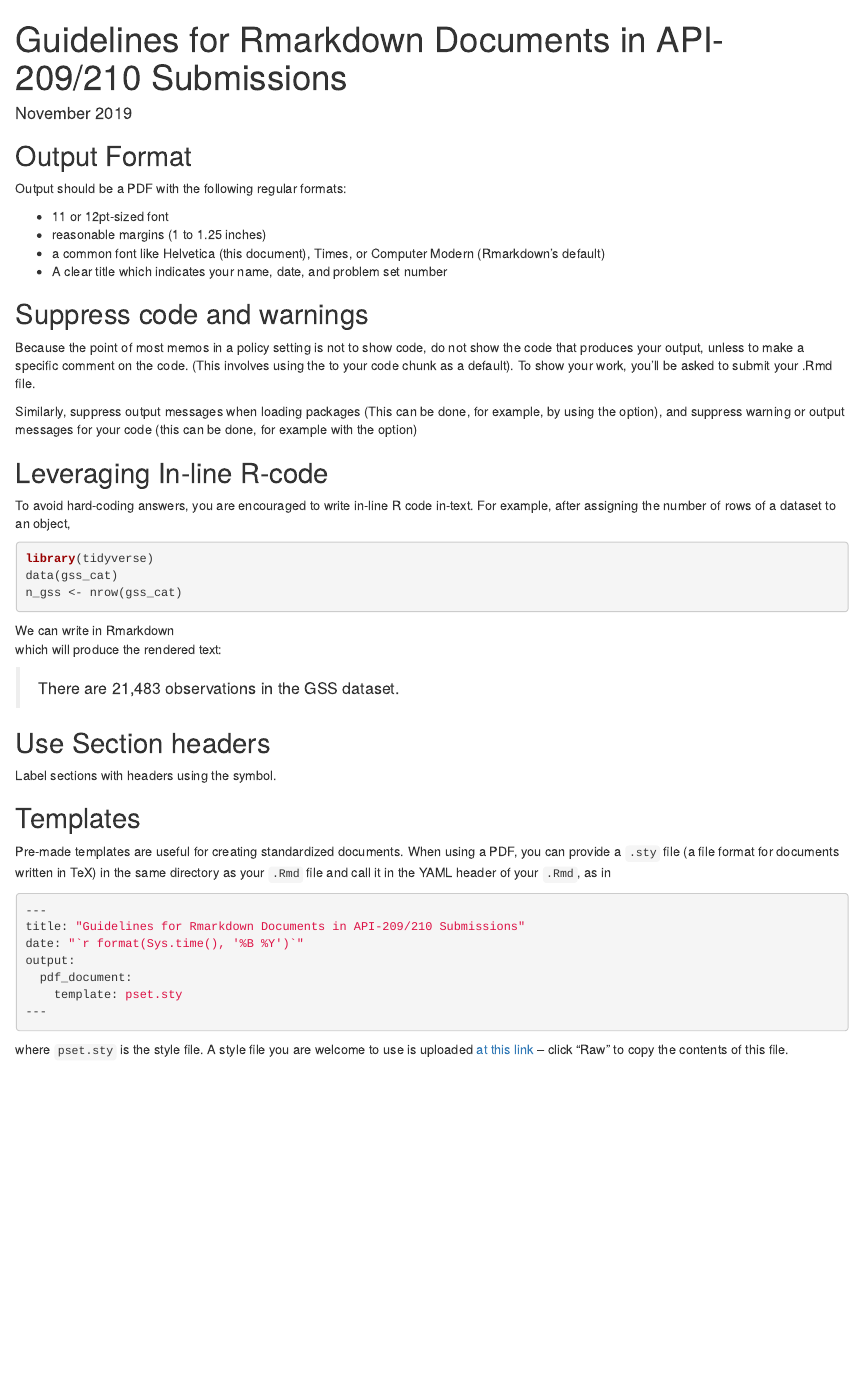
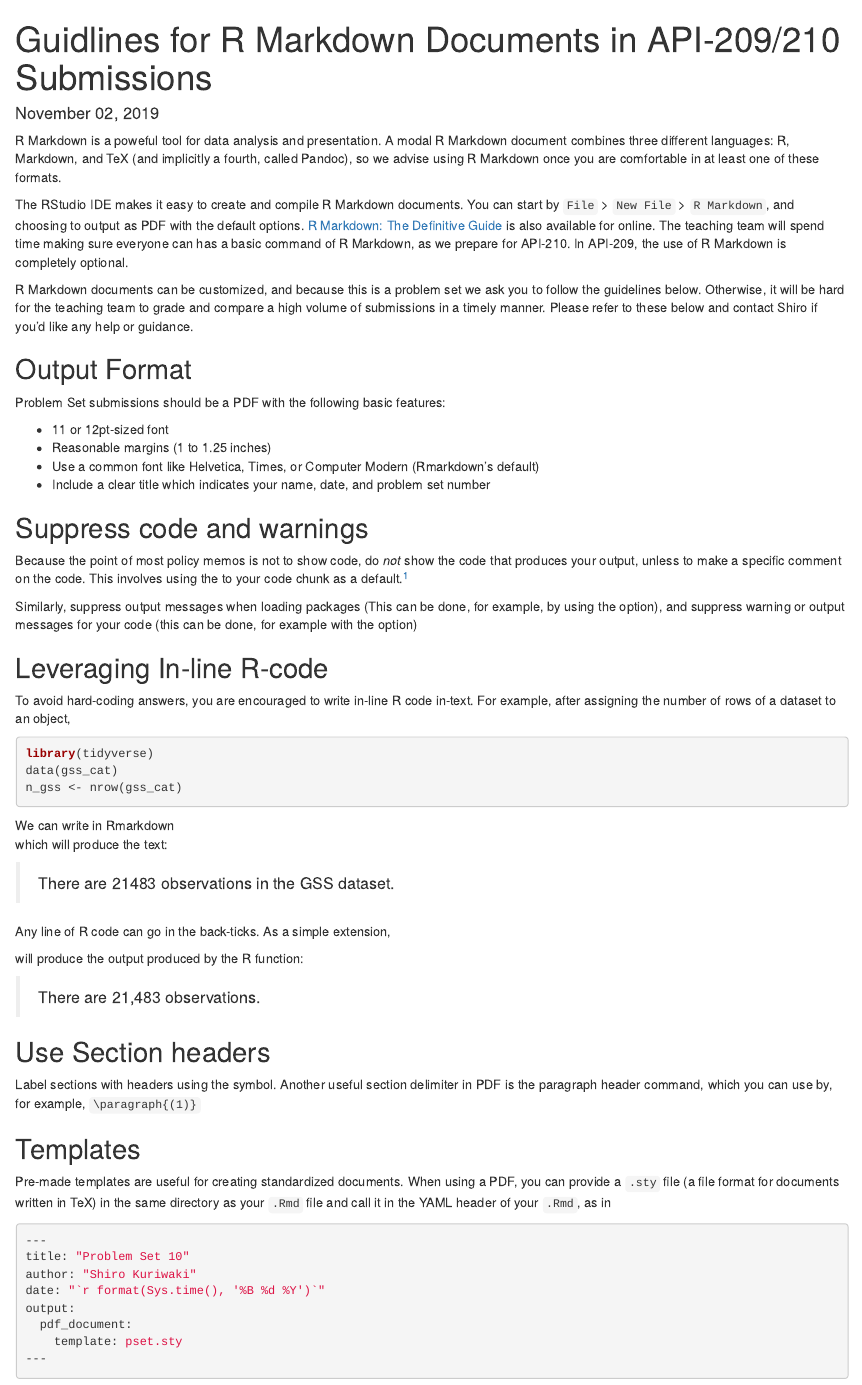
Before and after one commit to kuriwaki/rmd-template, an R Markdown document (submission-guidelines.Rmd): the page in a window 1100 px wide, from its top. Rendered offline with R 4.5, knitr and Pandoc, with nearby package versions; both versions are drawn in the output format of the newer one; drawn as R Markdown's standard HTML page in place of the format the file asks for.

Commit message:
for word

````diff
--- a/submission-guidelines.Rmd
+++ b/submission-guidelines.Rmd
@@ -1,10 +1,9 @@
 ---
-title: "Guidelines for Rmarkdown Documents in API-209/210 Submissions"
-date: "`r format(Sys.time(), '%B %Y')`"
+title: "Guidlines for R Markdown Documents in API-209/210 Submissions"
+date: "`r format(Sys.time(), '%B %d, %Y')`"
 output:
-  pdf_document:
-    latex_engine: xelatex
-    template: pset.sty
+    word_document:
+        reference_docx: template.docx
 ---
 
 ```{r setup, include=FALSE}
@@ -12,22 +11,28 @@ knitr::opts_chunk$set(message = FALSE, warning = FALSE,
                       fig.width = 6, fig.height = 4, fig.align = "center")
 ```
 
+R Markdown is a poweful tool for data analysis and presentation. A modal R Markdown document combines three different languages: R, Markdown, and TeX (and implicitly a fourth, called Pandoc), so we advise using R Markdown once you are comfortable in at least one of these formats.
+
+The RStudio IDE makes it easy to create and compile R Markdown documents. You can start by `File` > `New File` > `R Markdown`, and choosing to output as PDF with the default options. [R Markdown: The Definitive Guide](https://bookdown.org/yihui/rmarkdown/) is also available for online. The teaching team will spend time making sure everyone can has a basic command of R Markdown, as we prepare for API-210. In API-209, the use of R Markdown is completely optional.
+
+R Markdown documents can be customized, and because this is a problem set we ask you to follow the guidelines below. Otherwise, it will be hard for the teaching team to grade and compare a high volume of submissions in a timely manner. Please refer to these below and contact Shiro if you'd like any help or guidance.
+
+
 ## Output Format {-}
 
-Output should be a PDF with the following regular formats:
+Problem Set submissions should be a PDF with the following basic features:
 
 - 11 or 12pt-sized font
-- reasonable margins (1 to 1.25 inches)
-- a common font like Helvetica (this document), Times, or Computer Modern (Rmarkdown's default)
-- A clear title which indicates your name, date, and problem set number
+- Reasonable margins (1 to 1.25 inches)
+- Use a common font like Helvetica, Times, or Computer Modern (Rmarkdown's default)
+- Include a clear title which indicates your name, date, and problem set number
 
 ## Suppress code and warnings {-}
 
-Because the point of most memos in a policy setting is not to show code, do not show the code that produces your output, unless to make a specific comment on the code. (This involves using the \code{echo = FALSE} to your code chunk as a default). To show your work, you'll be asked to submit your .Rmd file.
+Because the point of most policy memos is not to show code, do _not_ show the code that produces your output, unless to make a specific comment on the code. This involves using the \code{echo = FALSE} to your code chunk as a default.^[To show your work, you'll be asked to submit your .Rmd file separately.]
 
 
 Similarly, suppress output messages when loading packages (This can be done, for example, by using the \code{include = FALSE} option), and suppress warning or output messages for your code (this can be done, for example with the \code{warnings = FALSE`} option)
-
 
 
 ## Leveraging In-line R-code {-}
@@ -44,15 +49,22 @@ We can write in Rmarkdown
 \begin{quote}
 \code{There are \textasciigrave r n\_gss\textasciigrave ~ observations in the GSS dataset.}
 \end{quote}
-which will produce the rendered text:
+which will produce the  text:
 
+> There are `r n_gss` observations in the GSS dataset.
 
-> There are `r format(n_gss, big.mark = ",")` observations in the GSS dataset.
+Any line of R code can go in the back-ticks. As a simple extension,
 
+\begin{quote}
+\code{There are \textasciigrave r format(n\_gss, big.mark = ",")\textasciigrave observations.}
+\end{quote}
+will produce the output produced by the R function:
+
+> There are `r format(n_gss, big.mark = ",")` observations.
 
 ## Use Section headers {-}
 
-Label sections with headers using the \code{\#} symbol.
+Label sections with headers using the \code{\#} symbol. Another useful section delimiter in PDF is the paragraph header command, which you can use by, for example, `\paragraph{(1)}`
 
 
 ## Templates {-}
@@ -61,8 +73,9 @@ Pre-made templates are useful for creating standardized documents. When using a
 
 ```{yaml, eval = FALSE}
 ---
-title: "Guidelines for Rmarkdown Documents in API-209/210 Submissions"
-date: "`r format(Sys.time(), '%B %Y')`"
+title: "Problem Set 10"
+author: "Shiro Kuriwaki"
+date: "`r format(Sys.time(), '%B %d %Y')`"
 output:
   pdf_document:
     template: pset.sty
````
